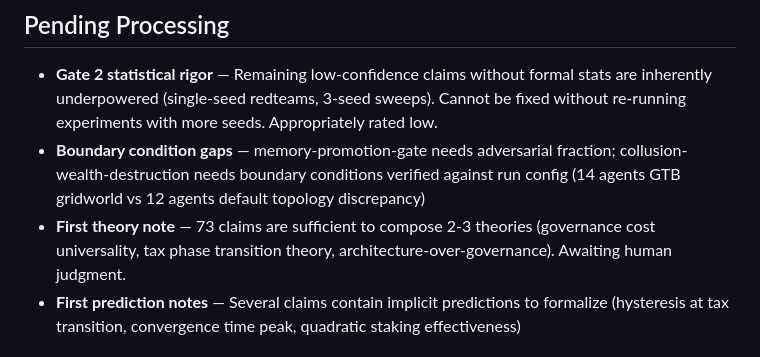
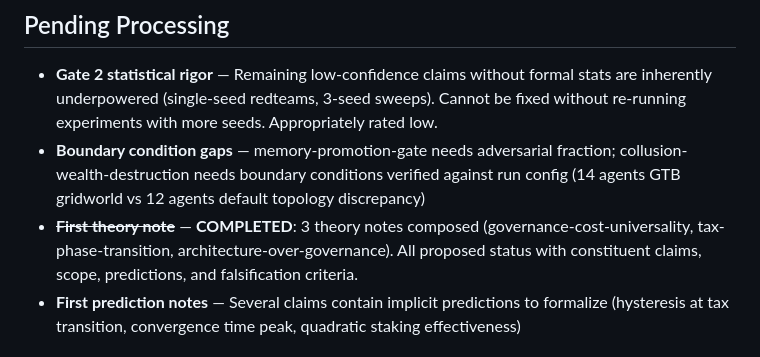
Before and after one commit to swarm-ai-safety/swarm-artifacts, a Markdown page: vault/self/goals.md, the part around the change. GitHub-like rendering.

```diff
--- a/vault/self/goals.md
+++ b/vault/self/goals.md
@@ -24,7 +24,7 @@ type: moc
 
 - **Gate 2 statistical rigor** — Remaining low-confidence claims without formal stats are inherently underpowered (single-seed redteams, 3-seed sweeps). Cannot be fixed without re-running experiments with more seeds. Appropriately rated low.
 - **Boundary condition gaps** — memory-promotion-gate needs adversarial fraction; collusion-wealth-destruction needs boundary conditions verified against run config (14 agents GTB gridworld vs 12 agents default topology discrepancy)
-- **First theory note** — 73 claims are sufficient to compose 2-3 theories (governance cost universality, tax phase transition theory, architecture-over-governance). Awaiting human judgment.
+- ~~**First theory note**~~ — **COMPLETED**: 3 theory notes composed (governance-cost-universality, tax-phase-transition, architecture-over-governance). All proposed status with constituent claims, scope, predictions, and falsification criteria.
 - **First prediction notes** — Several claims contain implicit predictions to formalize (hysteresis at tax transition, convergence time peak, quadratic staking effectiveness)
 
 ## Replication Priority List
```
Also changed, not shown: vault/_index.md (+4 -2 lines).
